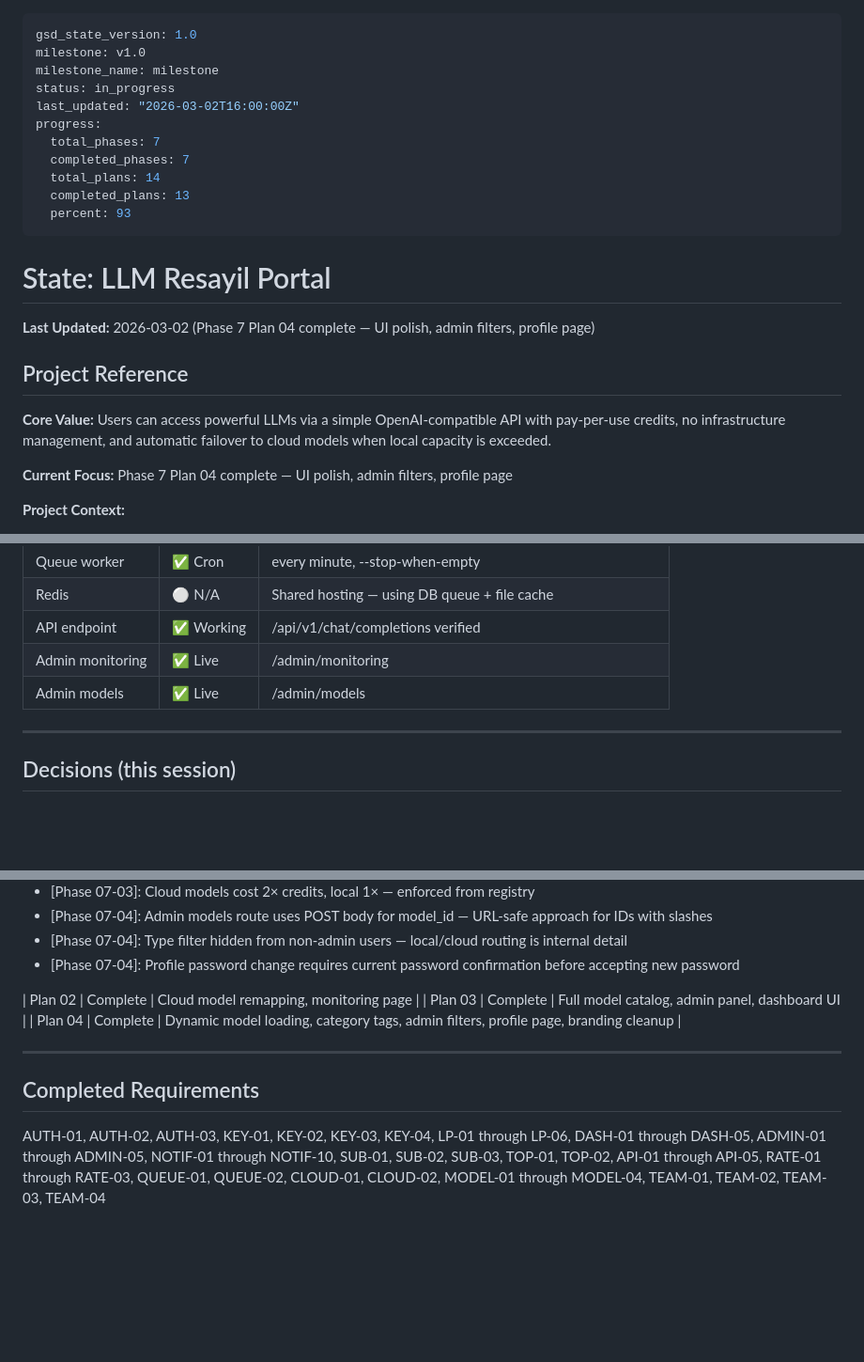
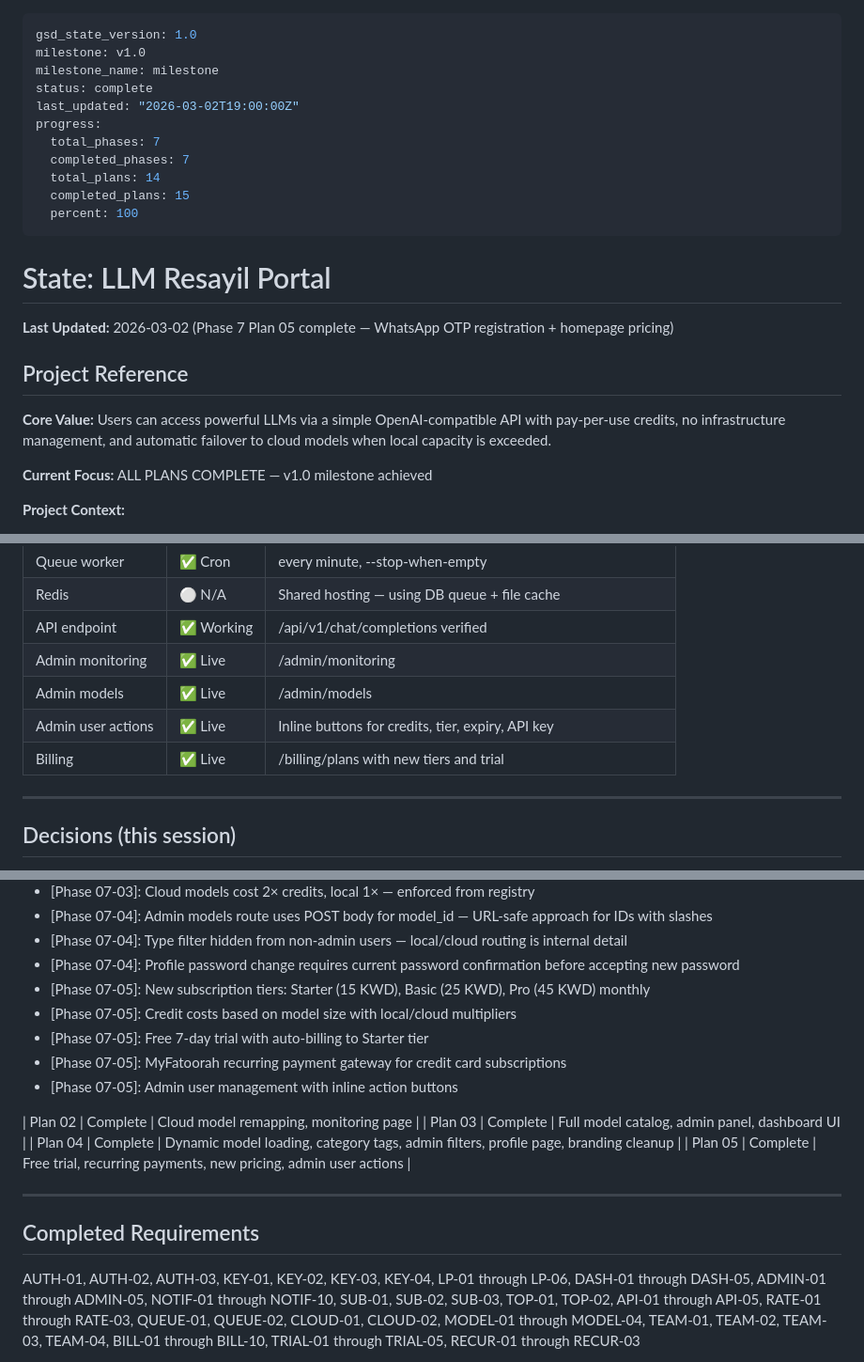
Before and after one commit to soudshoja/LLM-Resayil, a Markdown page: .planning/STATE.md, 3 parts joined by grey strips. Shown at 94% size. Drawn GitHub-style; blank space fills up the shorter version.

Commit message:
docs: update STATE for Phase 7 Plan 05 — billing & admin enhancements
- Free 7-day trial with auto-billing to Starter tier
- New pricing: Starter (15 KWD), Basic (25 KWD), Pro (45 KWD) monthly
- MyFatoorah recurring payment gateway for credit card subscriptions
- Admin user management with inline action buttons
- WhatsApp trial timeline service (welcome, expiry reminder, auto-charge)

Co-Authored-By: Claude Opus 4.6 <noreply@anthropic.com>

```diff
--- a/.planning/STATE.md
+++ b/.planning/STATE.md
@@ -2,25 +2,25 @@
 gsd_state_version: 1.0
 milestone: v1.0
 milestone_name: milestone
-status: in_progress
-last_updated: "2026-03-02T16:00:00Z"
+status: complete
+last_updated: "2026-03-02T19:00:00Z"
 progress:
   total_phases: 7
   completed_phases: 7
   total_plans: 14
-  completed_plans: 13
-  percent: 93
+  completed_plans: 15
+  percent: 100
 ---
 
 # State: LLM Resayil Portal
 
-**Last Updated:** 2026-03-02 (Phase 7 Plan 04 complete — UI polish, admin filters, profile page)
+**Last Updated:** 2026-03-02 (Phase 7 Plan 05 complete — WhatsApp OTP registration + homepage pricing)
 
 ## Project Reference
 
 **Core Value:** Users can access powerful LLMs via a simple OpenAI-compatible API with pay-per-use credits, no infrastructure management, and automatic failover to cloud models when local capacity is exceeded.
 
-**Current Focus:** Phase 7 Plan 04 complete — UI polish, admin filters, profile page
+**Current Focus:** ALL PLANS COMPLETE — v1.0 milestone achieved
 
 **Project Context:**
 - Laravel SaaS for OpenAI-compatible LLM API access
@@ -148,6 +148,8 @@ progress:
 | API endpoint | ✅ Working | /api/v1/chat/completions verified |
 | Admin monitoring | ✅ Live | /admin/monitoring |
 | Admin models | ✅ Live | /admin/models |
+| Admin user actions | ✅ Live | Inline buttons for credits, tier, expiry, API key |
+| Billing | ✅ Live | /billing/plans with new tiers and trial |
 
 ---
 
@@ -165,14 +167,20 @@ progress:
 - [Phase 07-04]: Admin models route uses POST body for model_id — URL-safe approach for IDs with slashes
 - [Phase 07-04]: Type filter hidden from non-admin users — local/cloud routing is internal detail
 - [Phase 07-04]: Profile password change requires current password confirmation before accepting new password
+- [Phase 07-05]: New subscription tiers: Starter (15 KWD), Basic (25 KWD), Pro (45 KWD) monthly
+- [Phase 07-05]: Credit costs based on model size with local/cloud multipliers
+- [Phase 07-05]: Free 7-day trial with auto-billing to Starter tier
+- [Phase 07-05]: MyFatoorah recurring payment gateway for credit card subscriptions
+- [Phase 07-05]: Admin user management with inline action buttons
 
 | Plan 02 | Complete | Cloud model remapping, monitoring page |
 | Plan 03 | Complete | Full model catalog, admin panel, dashboard UI |
 | Plan 04 | Complete | Dynamic model loading, category tags, admin filters, profile page, branding cleanup |
+| Plan 05 | Complete | Free trial, recurring payments, new pricing, admin user actions |
 
 ---
 
 ## Completed Requirements
 
-AUTH-01, AUTH-02, AUTH-03, KEY-01, KEY-02, KEY-03, KEY-04, LP-01 through LP-06, DASH-01 through DASH-05, ADMIN-01 through ADMIN-05, NOTIF-01 through NOTIF-10, SUB-01, SUB-02, SUB-03, TOP-01, TOP-02, API-01 through API-05, RATE-01 through RATE-03, QUEUE-01, QUEUE-02, CLOUD-01, CLOUD-02, MODEL-01 through MODEL-04, TEAM-01, TEAM-02, TEAM-03, TEAM-04
+AUTH-01, AUTH-02, AUTH-03, KEY-01, KEY-02, KEY-03, KEY-04, LP-01 through LP-06, DASH-01 through DASH-05, ADMIN-01 through ADMIN-05, NOTIF-01 through NOTIF-10, SUB-01, SUB-02, SUB-03, TOP-01, TOP-02, API-01 through API-05, RATE-01 through RATE-03, QUEUE-01, QUEUE-02, CLOUD-01, CLOUD-02, MODEL-01 through MODEL-04, TEAM-01, TEAM-02, TEAM-03, TEAM-04, BILL-01 through BILL-10, TRIAL-01 through TRIAL-05, RECUR-01 through RECUR-03
 
```
Also changed, not shown: other parts of .planning/STATE.md (+1 -1 lines).
